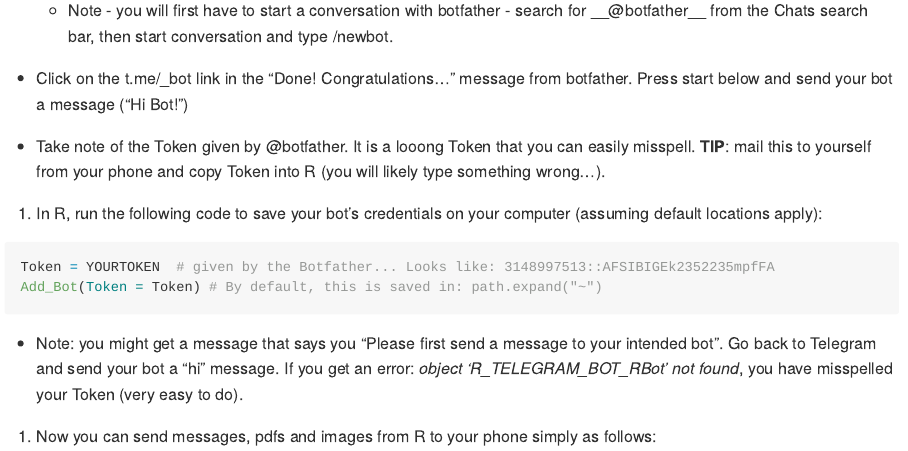
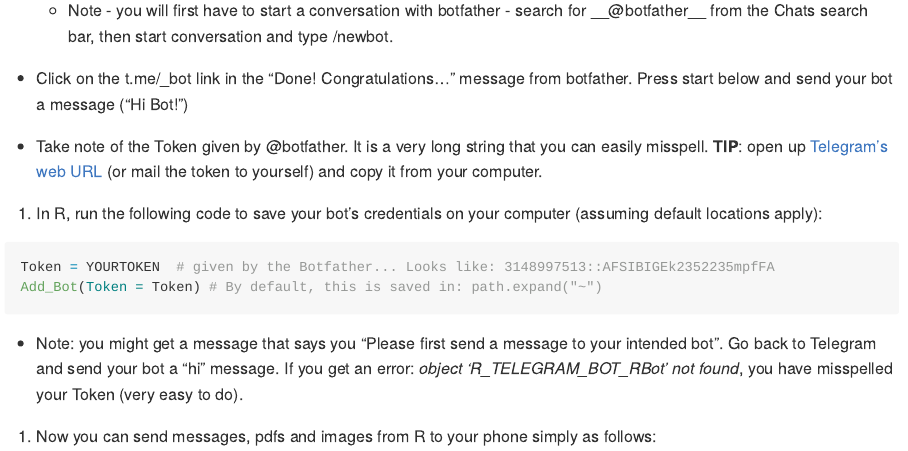
Before and after one commit to Nicktz/Rbot, an R Markdown document (README.Rmd): the page in a window 1100 px wide, from 360 px down. The pictures show the output file README.md that the author committed with the source, drawn offline in the style of GitHub; long lines of code are wrapped.

Commit message:
updates to site

```diff
--- a/README.Rmd
+++ b/README.Rmd
@@ -29,7 +29,7 @@
 
   - Click on the t.me/<BotName>_bot link in the "Done! Congratulations..." message from botfather. Press start below and send your bot a message ("Hi Bot!")
 
-  - Take note of the Token given by @botfather. It is a looong Token that you can easily misspell. __TIP__: mail this to yourself from your phone and copy Token into R (you will likely type something wrong...).
+  - Take note of the Token given by @botfather. It is a very long string that you can easily misspell. __TIP__: open up [Telegram's web URL](https://web.telegram.org/) (or mail the token to yourself) and copy it from your computer.
 
 3. In R, run the following code to save your bot's credentials on your computer (assuming default locations apply):
 
```
Also changed, not shown: R/Doc_Bot.R (+1 -5 lines), R/Foo_Bot.R (+4 -0 lines), R/Pic_Bot.R (+1 -5 lines), R/Text_Bot.R (+1 -1 lines), README.md, 10 other files.
